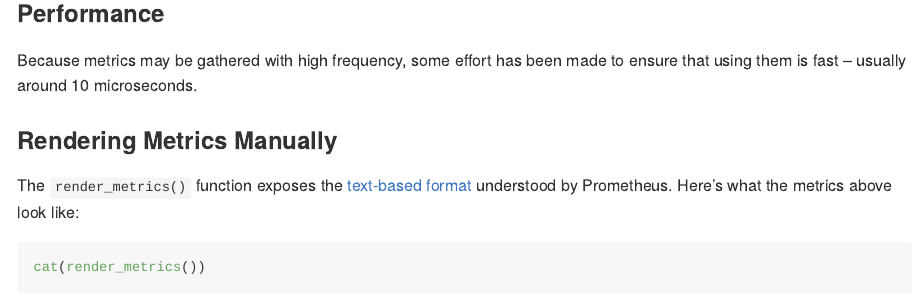
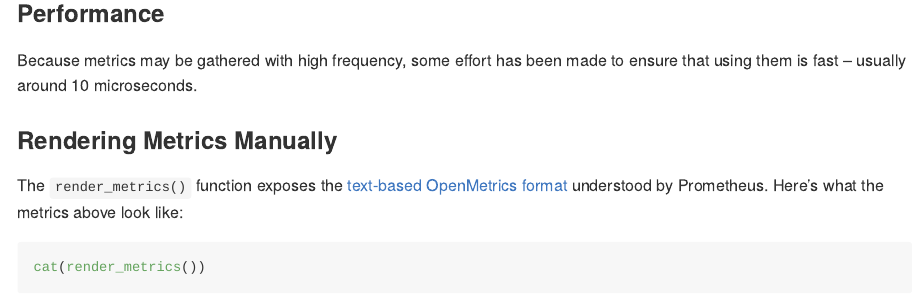
Before and after one commit to atheriel/openmetrics, an R Markdown document (README.Rmd): the page in a window 1100 px wide, from 2560 px down. The pictures show the output file README.md that the author committed with the source, drawn offline in the style of GitHub; badge pictures from the web are left out.

Commit message:
Update various links to point directly to the OpenMetrics standard.
Now that this spec has been released it is more appropriate than the
original Prometheus documentation.

````diff
--- a/README.Rmd
+++ b/README.Rmd
@@ -157,8 +157,8 @@ to ensure that using them is fast -- usually around 10 microseconds.
 
 ### Rendering Metrics Manually
 
-The `render_metrics()` function exposes the [text-based
-format](https://prometheus.io/docs/instrumenting/exposition_formats/#text-based-format)
+The `render_metrics()` function exposes the [text-based OpenMetrics
+format](https://github.com/OpenObservability/OpenMetrics/blob/main/specification/OpenMetrics.md)
 understood by Prometheus. Here's what the metrics above look like:
 
 ```{r render-metrics, collapse = FALSE, comment = ""}
````
Also changed, not shown: R/metrics.R (+5 -2 lines), README.md, 1 other file.
